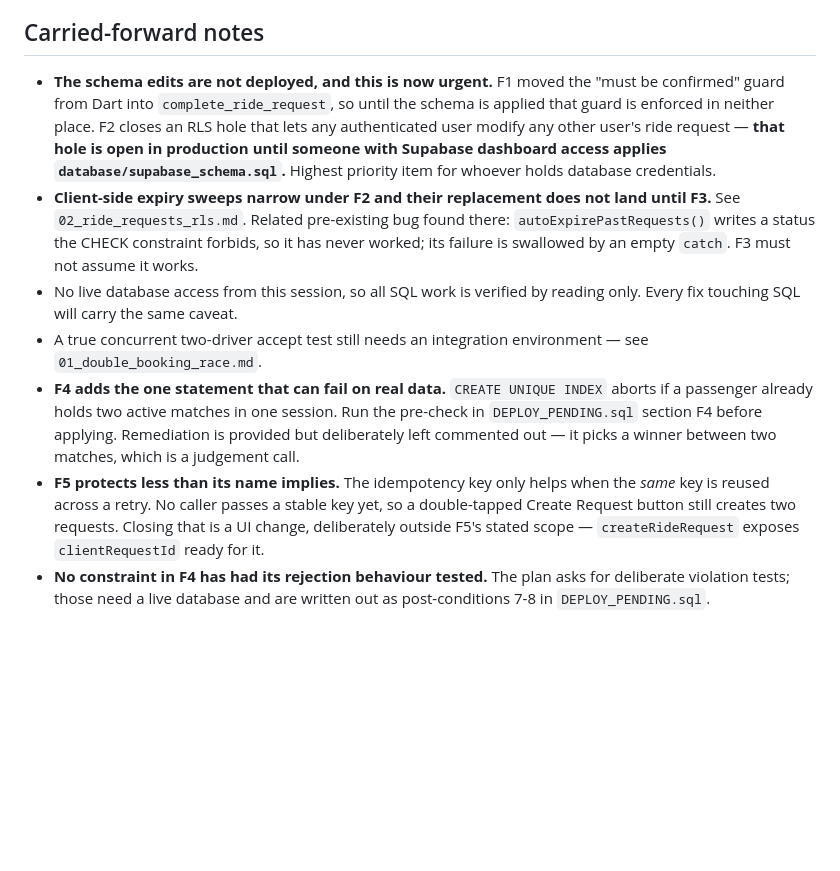
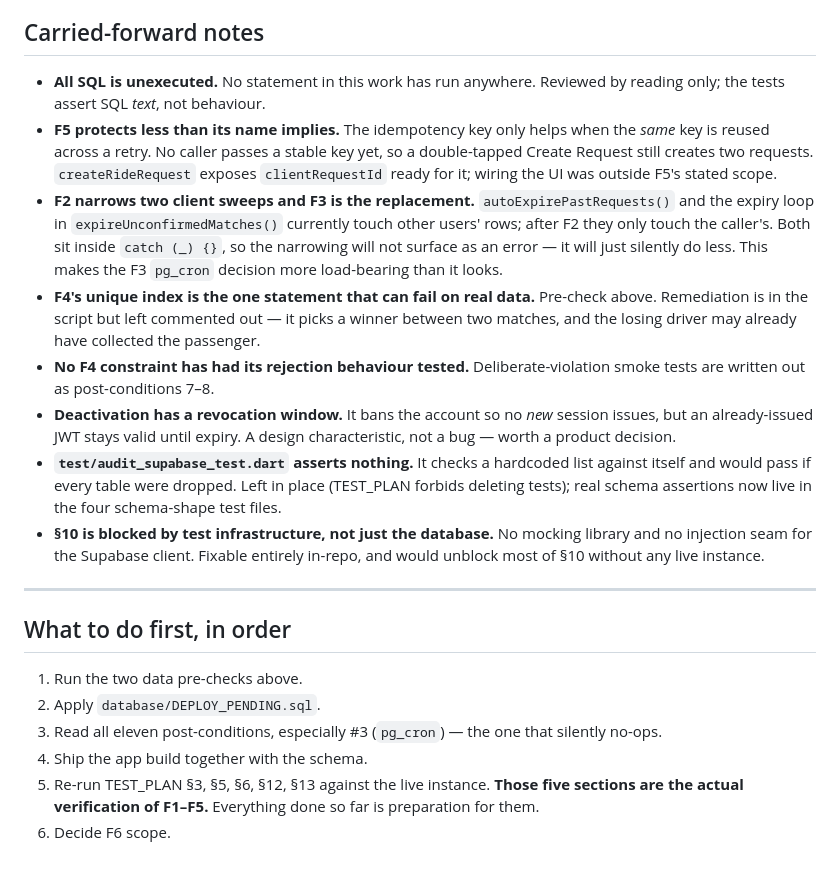
Before and after one commit to Ayesha-782/ffl_smart_ride, a Markdown page: progress/SUMMARY.md, the part around one of its changes. GitHub-like rendering; blank space fills up the shorter version.

```diff
--- a/progress/SUMMARY.md
+++ b/progress/SUMMARY.md
@@ -50,28 +145,40 @@ the database.
 
 ## Carried-forward notes
 
-- **The schema edits are not deployed, and this is now urgent.** F1 moved the "must be
-  confirmed" guard from Dart into `complete_ride_request`, so until the schema is applied that
-  guard is enforced in neither place. F2 closes an RLS hole that lets any authenticated user
-  modify any other user's ride request — **that hole is open in production until someone with
-  Supabase dashboard access applies `database/supabase_schema.sql`.** Highest priority item for
-  whoever holds database credentials.
-- **Client-side expiry sweeps narrow under F2 and their replacement does not land until F3.**
-  See `02_ride_requests_rls.md`. Related pre-existing bug found there:
-  `autoExpirePastRequests()` writes a status the CHECK constraint forbids, so it has never
-  worked; its failure is swallowed by an empty `catch`. F3 must not assume it works.
-- No live database access from this session, so all SQL work is verified by reading only. Every
-  fix touching SQL will carry the same caveat.
-- A true concurrent two-driver accept test still needs an integration environment — see
-  `01_double_booking_race.md`.
-- **F4 adds the one statement that can fail on real data.** `CREATE UNIQUE INDEX` aborts if a
-  passenger already holds two active matches in one session. Run the pre-check in
-  `DEPLOY_PENDING.sql` section F4 before applying. Remediation is provided but deliberately
-  left commented out — it picks a winner between two matches, which is a judgement call.
-- **F5 protects less than its name implies.** The idempotency key only helps when the *same*
-  key is reused across a retry. No caller passes a stable key yet, so a double-tapped Create
-  Request button still creates two requests. Closing that is a UI change, deliberately outside
-  F5's stated scope — `createRideRequest` exposes `clientRequestId` ready for it.
-- **No constraint in F4 has had its rejection behaviour tested.** The plan asks for deliberate
-  violation tests; those need a live database and are written out as post-conditions 7-8 in
-  `DEPLOY_PENDING.sql`.
+- **All SQL is unexecuted.** No statement in this work has run anywhere. Reviewed by reading only;
+  the tests assert SQL *text*, not behaviour.
+- **F5 protects less than its name implies.** The idempotency key only helps when the *same* key is
+  reused across a retry. No caller passes a stable key yet, so a double-tapped Create Request still
+  creates two requests. `createRideRequest` exposes `clientRequestId` ready for it; wiring the UI
+  was outside F5's stated scope.
+- **F2 narrows two client sweeps and F3 is the replacement.** `autoExpirePastRequests()` and the
+  expiry loop in `expireUnconfirmedMatches()` currently touch other users' rows; after F2 they only
+  touch the caller's. Both sit inside `catch (_) {}`, so the narrowing will not surface as an error
+  — it will just silently do less. This makes the F3 `pg_cron` decision more load-bearing than it
+  looks.
+- **F4's unique index is the one statement that can fail on real data.** Pre-check above.
+  Remediation is in the script but left commented out — it picks a winner between two matches, and
+  the losing driver may already have collected the passenger.
+- **No F4 constraint has had its rejection behaviour tested.** Deliberate-violation smoke tests are
+  written out as post-conditions 7–8.
+- **Deactivation has a revocation window.** It bans the account so no *new* session issues, but an
+  already-issued JWT stays valid until expiry. A design characteristic, not a bug — worth a product
+  decision.
+- **`test/audit_supabase_test.dart` asserts nothing.** It checks a hardcoded list against itself and
+  would pass if every table were dropped. Left in place (TEST_PLAN forbids deleting tests); real
+  schema assertions now live in the four schema-shape test files.
+- **§10 is blocked by test infrastructure, not just the database.** No mocking library and no
+  injection seam for the Supabase client. Fixable entirely in-repo, and would unblock most of §10
+  without any live instance.
+
+---
+
+## What to do first, in order
+
+1. Run the two data pre-checks above.
+2. Apply `database/DEPLOY_PENDING.sql`.
+3. Read all eleven post-conditions, especially #3 (`pg_cron`) — the one that silently no-ops.
+4. Ship the app build together with the schema.
+5. Re-run TEST_PLAN §3, §5, §6, §12, §13 against the live instance. **Those five sections are the
+   actual verification of F1–F5.** Everything done so far is preparation for them.
+6. Decide F6 scope.
```
Also changed, not shown: other parts of progress/SUMMARY.md (+125 -30 lines).
